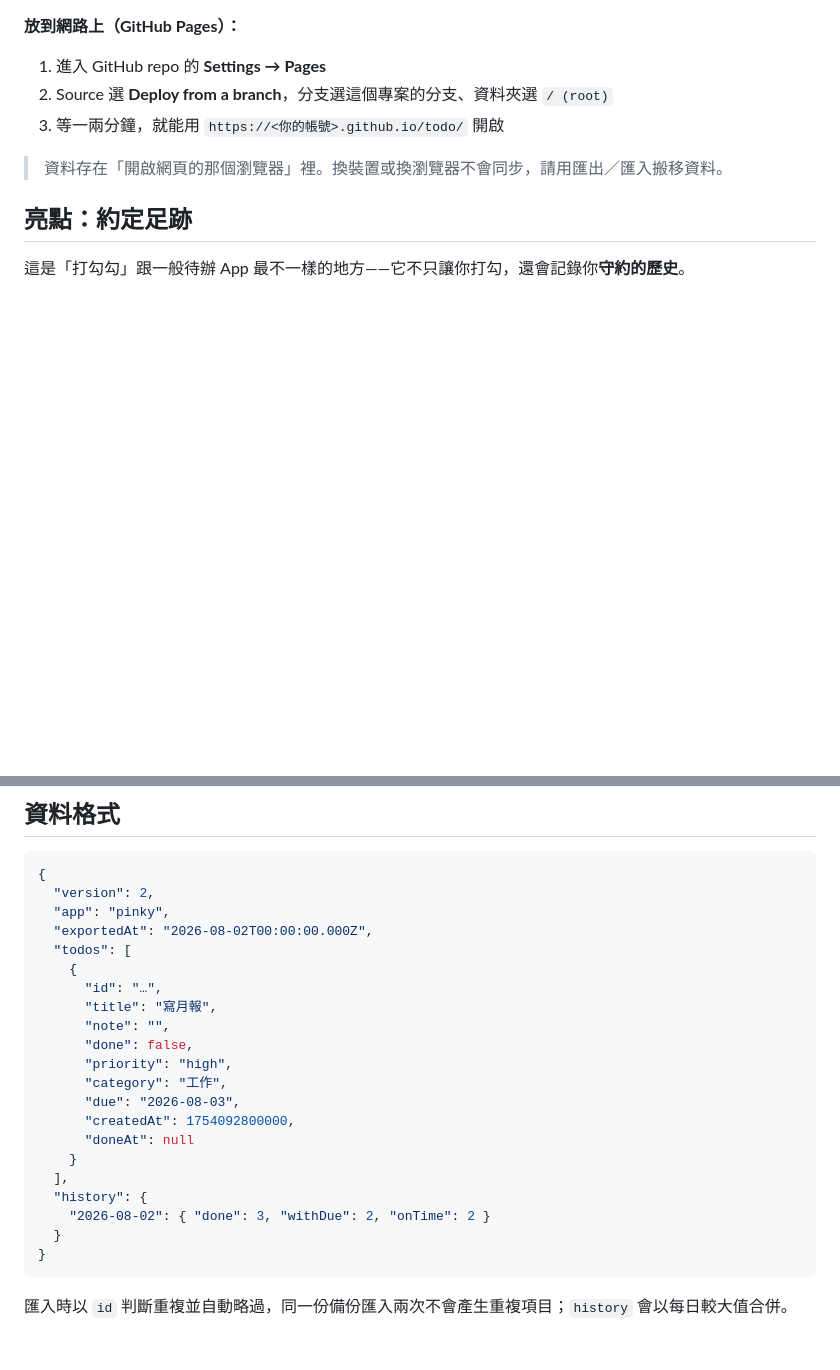
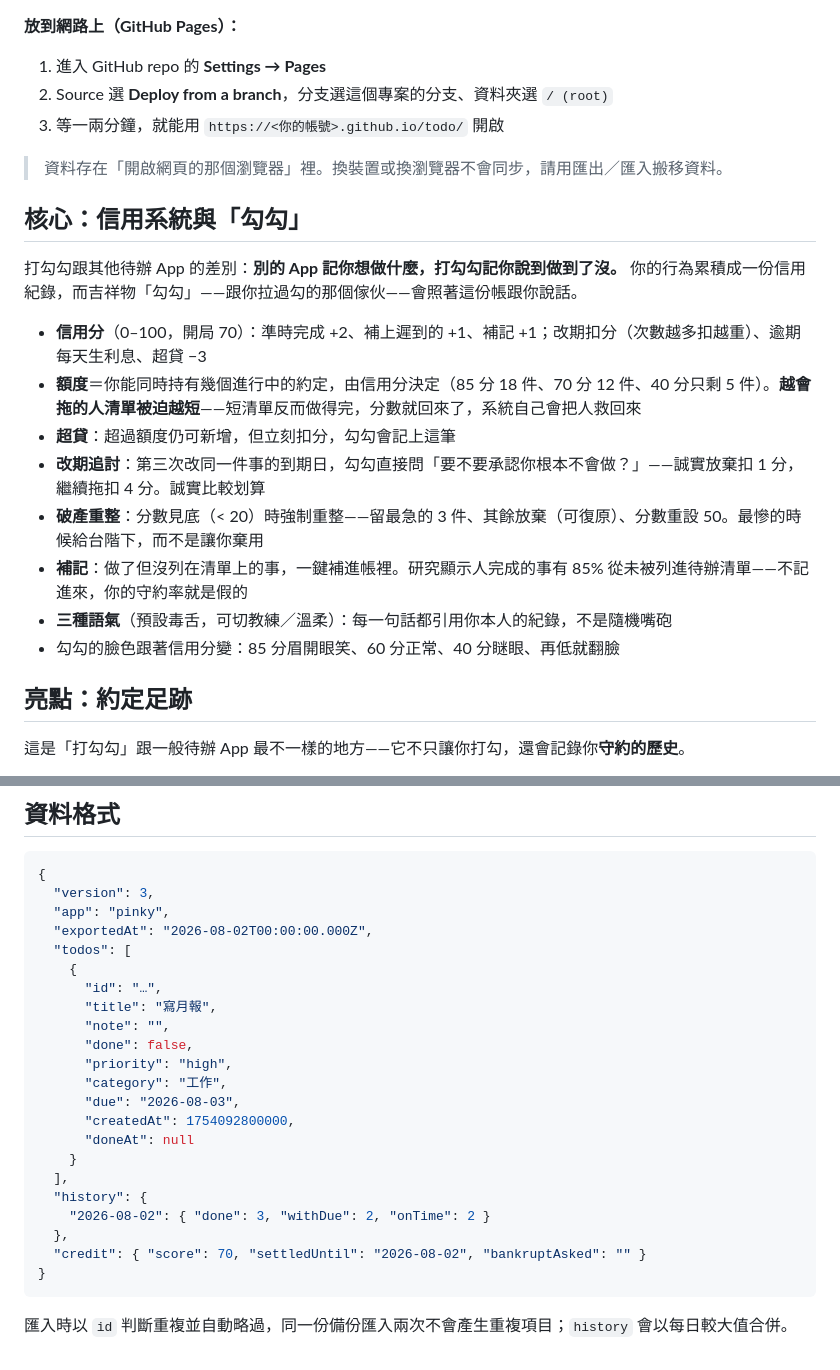
Before and after one commit to kulas-isin/todo, a Markdown page: README.md, 2 parts joined by grey strips. Drawn GitHub-style; blank space fills up the shorter version.

Commit message:
README：補上信用系統與勾勾的說明
Co-Authored-By: Claude Opus 5 <noreply@anthropic.com>
Claude-Session: https://claude.ai/code/session_01EL9op6HcAY3UijvwF4BgQL

````diff
--- a/README.md
+++ b/README.md
@@ -21,6 +21,19 @@
 3. 等一兩分鐘，就能用 `https://<你的帳號>.github.io/todo/` 開啟
 
 > 資料存在「開啟網頁的那個瀏覽器」裡。換裝置或換瀏覽器不會同步，請用匯出／匯入搬移資料。
+
+## 核心：信用系統與「勾勾」
+
+打勾勾跟其他待辦 App 的差別：**別的 App 記你想做什麼，打勾勾記你說到做到了沒。** 你的行為累積成一份信用紀錄，而吉祥物「勾勾」——跟你拉過勾的那個傢伙——會照著這份帳跟你說話。
+
+- **信用分**（0–100，開局 70）：準時完成 +2、補上遲到的 +1、補記 +1；改期扣分（次數越多扣越重）、逾期每天生利息、超貸 −3
+- **額度**＝你能同時持有幾個進行中的約定，由信用分決定（85 分 18 件、70 分 12 件、40 分只剩 5 件）。**越會拖的人清單被迫越短**——短清單反而做得完，分數就回來了，系統自己會把人救回來
+- **超貸**：超過額度仍可新增，但立刻扣分，勾勾會記上這筆
+- **改期追討**：第三次改同一件事的到期日，勾勾直接問「要不要承認你根本不會做？」——誠實放棄扣 1 分，繼續拖扣 4 分。誠實比較划算
+- **破產重整**：分數見底（< 20）時強制重整——留最急的 3 件、其餘放棄（可復原）、分數重設 50。最慘的時候給台階下，而不是讓你棄用
+- **補記**：做了但沒列在清單上的事，一鍵補進帳裡。研究顯示人完成的事有 85% 從未被列進待辦清單——不記進來，你的守約率就是假的
+- **三種語氣**（預設毒舌，可切教練／溫柔）：每一句話都引用你本人的紀錄，不是隨機嘴砲
+- 勾勾的臉色跟著信用分變：85 分眉開眼笑、60 分正常、40 分瞇眼、再低就翻臉
 
 ## 亮點：約定足跡
 
@@ -110,7 +123,7 @@ icons/                主畫面圖示（含 maskable 與 apple-touch-icon）
 
 ```json
 {
-  "version": 2,
+  "version": 3,
   "app": "pinky",
   "exportedAt": "2026-08-02T00:00:00.000Z",
   "todos": [
@@ -128,7 +141,8 @@ icons/                主畫面圖示（含 maskable 與 apple-touch-icon）
   ],
   "history": {
     "2026-08-02": { "done": 3, "withDue": 2, "onTime": 2 }
-  }
+  },
+  "credit": { "score": 70, "settledUntil": "2026-08-02", "bankruptAsked": "" }
 }
 ```
 
````
